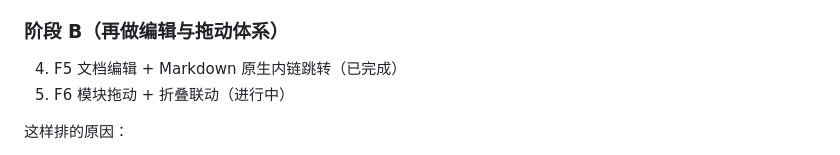
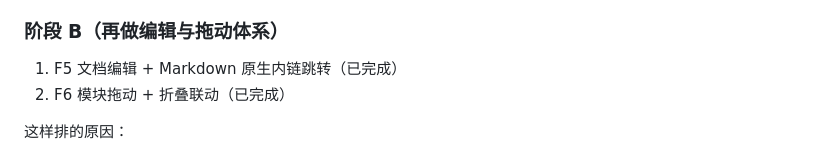
Before and after one commit to humensmoc/markdown-reader, a Markdown page: docs/develop/p0-feature-development-plan.md, the part around one of its changes. GitHub-like rendering.

Commit message:
- doc：第一批p0需求初步开发完

```diff
--- a/docs/develop/p0-feature-development-plan.md
+++ b/docs/develop/p0-feature-development-plan.md
@@ -44,8 +44,8 @@
 
 ### 阶段 B（再做编辑与拖动体系）
 
-4. F5 文档编辑 + Markdown 原生内链跳转（已完成）
-5. F6 模块拖动 + 折叠联动（进行中）
+1. F5 文档编辑 + Markdown 原生内链跳转（已完成）
+2. F6 模块拖动 + 折叠联动（已完成）
 
 这样排的原因：
 
```
Also changed, not shown: other parts of docs/develop/p0-feature-development-plan.md (+1 -1 lines).
